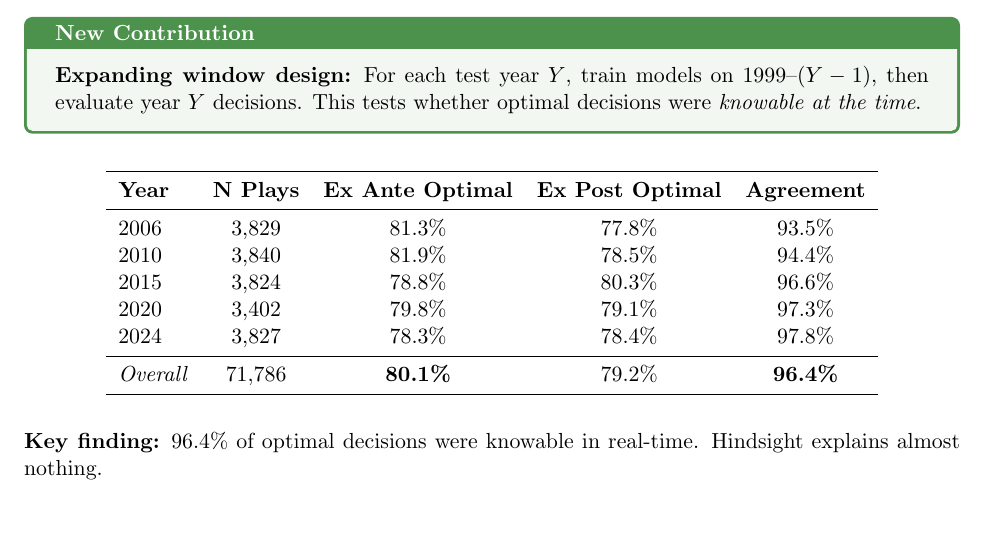
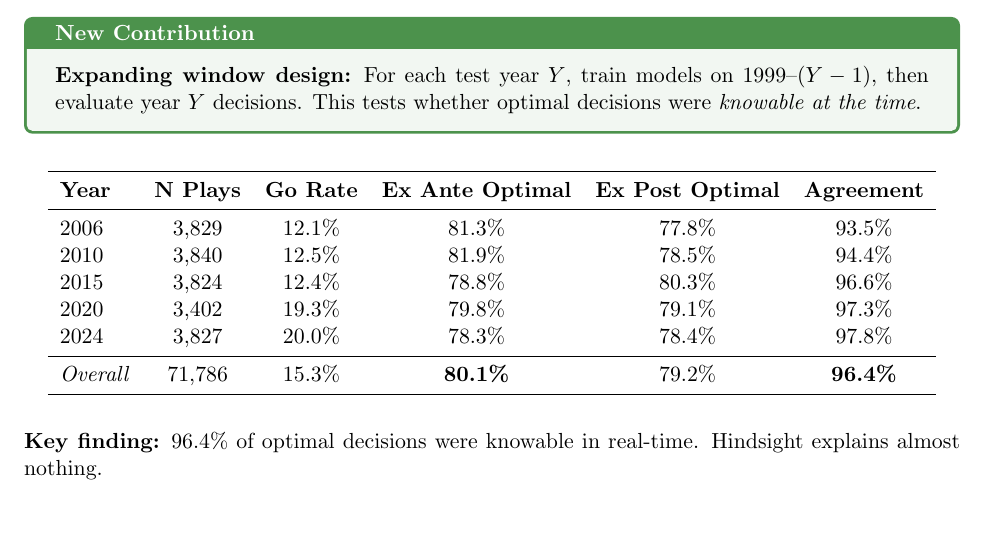
Before and after one commit to AndrewBai-Marketing/go-for-it, a LaTeX document (paper_summary.tex): part of page 2 of 7, cut so that both start at the same text. Compiled offline with pdfLaTeX.

Commit message:
Add go-for-it rate column to fourth down learning table
Shows behavioral change over time: go rate increased from 12% (2006)
to 20% (2024) while decision quality remained flat at ~80%.

Co-Authored-By: Claude Opus 4.5 <noreply@anthropic.com>

```diff
--- a/paper_summary.tex
+++ b/paper_summary.tex
@@ -153,17 +153,17 @@ Clock asymmetry is critical for late-game decisions.
 \end{contributionbox}
 
 \begin{center}
-\begin{tabular}{lcccc}
+\begin{tabular}{lccccc}
 \toprule
-\textbf{Year} & \textbf{N Plays} & \textbf{Ex Ante Optimal} & \textbf{Ex Post Optimal} & \textbf{Agreement} \\
+\textbf{Year} & \textbf{N Plays} & \textbf{Go Rate} & \textbf{Ex Ante Optimal} & \textbf{Ex Post Optimal} & \textbf{Agreement} \\
 \midrule
-2006 & 3,829 & 81.3\% & 77.8\% & 93.5\% \\
-2010 & 3,840 & 81.9\% & 78.5\% & 94.4\% \\
-2015 & 3,824 & 78.8\% & 80.3\% & 96.6\% \\
-2020 & 3,402 & 79.8\% & 79.1\% & 97.3\% \\
-2024 & 3,827 & 78.3\% & 78.4\% & 97.8\% \\
+2006 & 3,829 & 12.1\% & 81.3\% & 77.8\% & 93.5\% \\
+2010 & 3,840 & 12.5\% & 81.9\% & 78.5\% & 94.4\% \\
+2015 & 3,824 & 12.4\% & 78.8\% & 80.3\% & 96.6\% \\
+2020 & 3,402 & 19.3\% & 79.8\% & 79.1\% & 97.3\% \\
+2024 & 3,827 & 20.0\% & 78.3\% & 78.4\% & 97.8\% \\
 \midrule
-\textit{Overall} & 71,786 & \textbf{80.1\%} & 79.2\% & \textbf{96.4\%} \\
+\textit{Overall} & 71,786 & 15.3\% & \textbf{80.1\%} & 79.2\% & \textbf{96.4\%} \\
 \bottomrule
 \end{tabular}
 \end{center}
```
